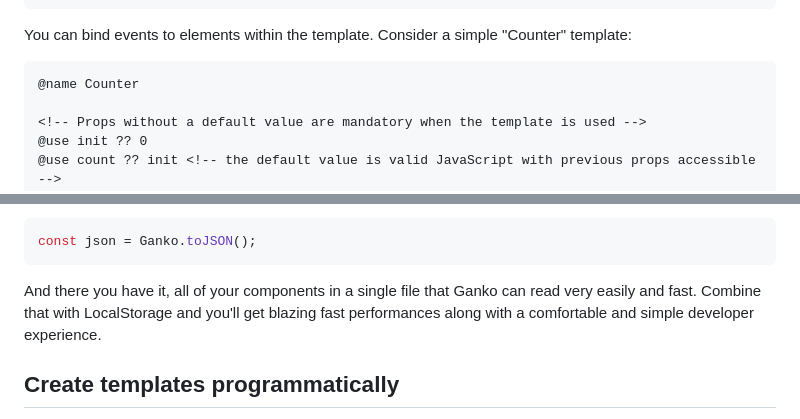
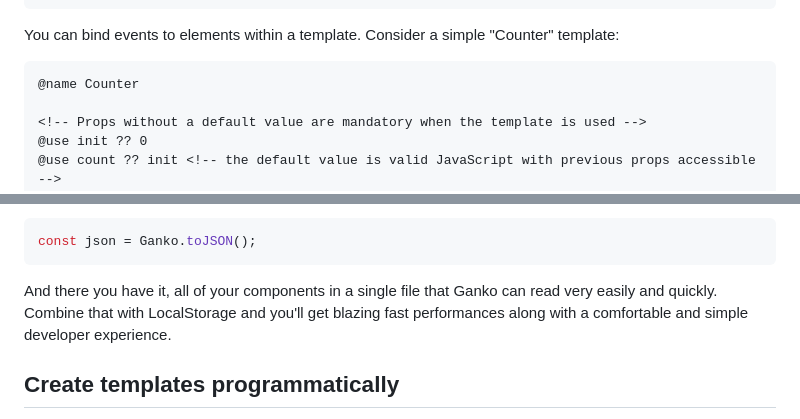
Before and after one commit to ThomasGysemans/Ganko, a Markdown page: README.md, 2 parts joined by grey strips. Drawn GitHub-style.

````diff
--- a/README.md
+++ b/README.md
@@ -57,7 +57,7 @@ Ganko.useTemplate<TitleProps>("Title", app, {
 });
 ```
 
-You can bind events to elements within the template. Consider a simple "Counter" template:
+You can bind events to elements within a template. Consider a simple "Counter" template:
 
 ```html
 @name Counter
@@ -182,7 +183,7 @@ To transform the templates into JSON, you have this method:
 const json = Ganko.toJSON();
 ```
 
-And there you have it, all of your components in a single file that Ganko can read very easily and fast. Combine that with LocalStorage and you'll get blazing fast performances along with a comfortable and simple developer experience.
+And there you have it, all of your components in a single file that Ganko can read very easily and quickly. Combine that with LocalStorage and you'll get blazing fast performances along with a comfortable and simple developer experience.
 
 ## Create templates programmatically
 
````
Also changed, not shown: other parts of README.md (+7 -6 lines).
